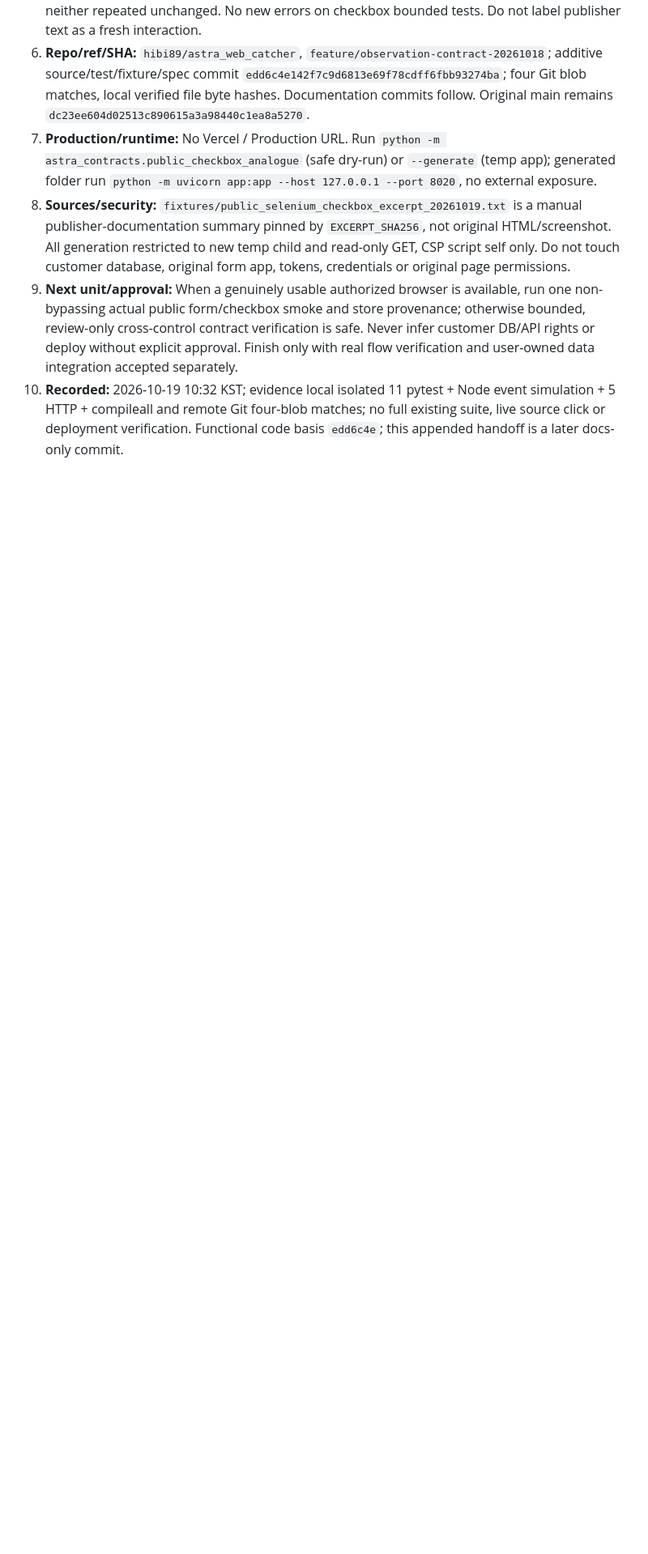
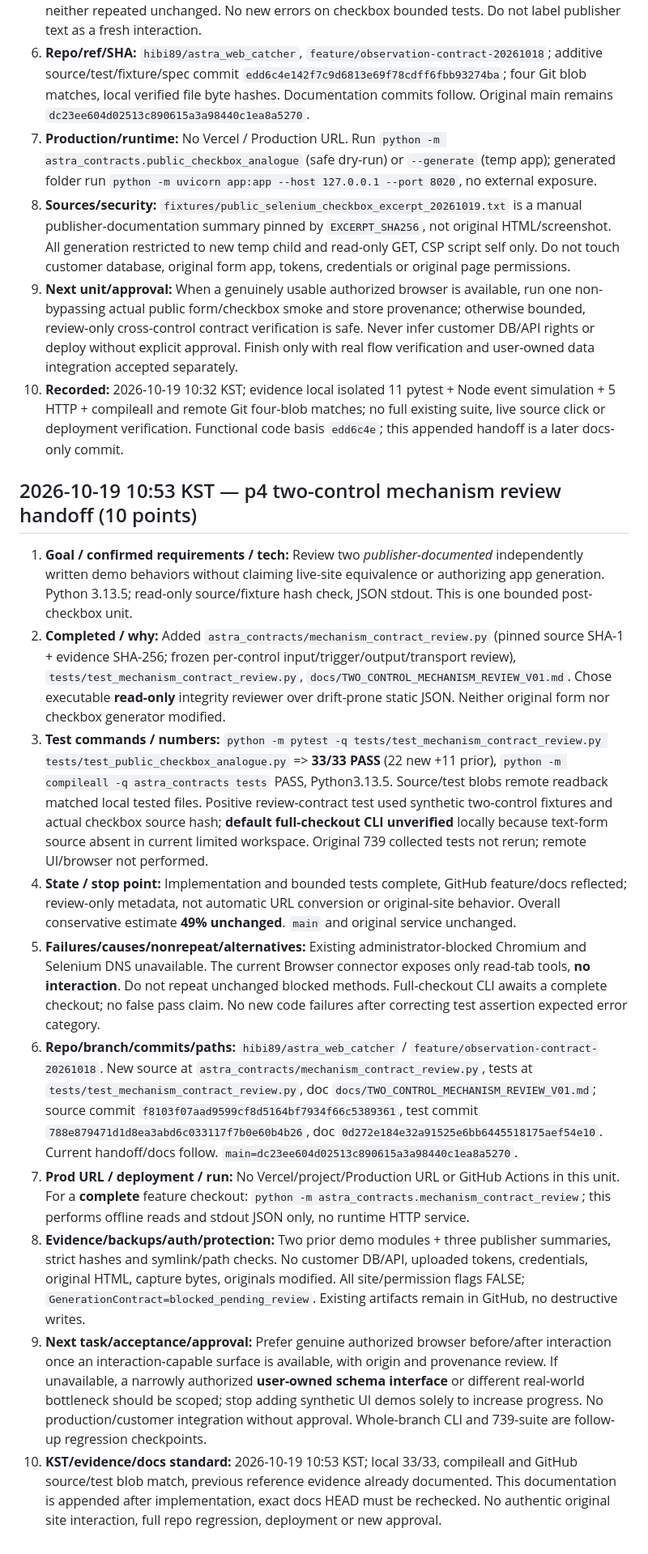
Before and after one commit to hibi89/astra_web_catcher, a Markdown page: HANDOFF.md, the part around the change. Shown at 81% size. GitHub-like rendering; blank space fills up the shorter version.

Commit message:
docs(p4): ten-point handoff for review-only two-control audit

```diff
--- a/HANDOFF.md
+++ b/HANDOFF.md
@@ -385,3 +385,17 @@
 8. **Sources/security:** `fixtures/public_selenium_checkbox_excerpt_20261019.txt` is a manual publisher-documentation summary pinned by `EXCERPT_SHA256`, not original HTML/screenshot. All generation restricted to new temp child and read-only GET, CSP script self only. Do not touch customer database, original form app, tokens, credentials or original page permissions.
 9. **Next unit/approval:** When a genuinely usable authorized browser is available, run one non-bypassing actual public form/checkbox smoke and store provenance; otherwise bounded, review-only cross-control contract verification is safe. Never infer customer DB/API rights or deploy without explicit approval. Finish only with real flow verification and user-owned data integration accepted separately.
 10. **Recorded:** 2026-10-19 10:32 KST; evidence local isolated 11 pytest + Node event simulation + 5 HTTP + compileall and remote Git four-blob matches; no full existing suite, live source click or deployment verification. Functional code basis `edd6c4e`; this appended handoff is a later docs-only commit.
+
+
+## 2026-10-19 10:53 KST — p4 two-control mechanism review handoff (10 points)
+
+1. **Goal / confirmed requirements / tech:** Review two *publisher-documented* independently written demo behaviors without claiming live-site equivalence or authorizing app generation. Python 3.13.5; read-only source/fixture hash check, JSON stdout. This is one bounded post-checkbox unit.
+2. **Completed / why:** Added `astra_contracts/mechanism_contract_review.py` (pinned source SHA-1 + evidence SHA-256; frozen per-control input/trigger/output/transport review), `tests/test_mechanism_contract_review.py`, `docs/TWO_CONTROL_MECHANISM_REVIEW_V01.md`. Chose executable **read-only** integrity reviewer over drift-prone static JSON. Neither original form nor checkbox generator modified.
+3. **Test commands / numbers:** `python -m pytest -q tests/test_mechanism_contract_review.py tests/test_public_checkbox_analogue.py` => **33/33 PASS** (22 new +11 prior), `python -m compileall -q astra_contracts tests` PASS, Python3.13.5. Source/test blobs remote readback matched local tested files. Positive review-contract test used synthetic two-control fixtures and actual checkbox source hash; **default full-checkout CLI unverified** locally because text-form source absent in current limited workspace. Original 739 collected tests not rerun; remote UI/browser not performed.
+4. **State / stop point:** Implementation and bounded tests complete, GitHub feature/docs reflected; review-only metadata, not automatic URL conversion or original-site behavior. Overall conservative estimate **49% unchanged**. `main` and original service unchanged.
+5. **Failures/causes/nonrepeat/alternatives:** Existing administrator-blocked Chromium and Selenium DNS unavailable. The current Browser connector exposes only read-tab tools, **no interaction**. Do not repeat unchanged blocked methods. Full-checkout CLI awaits a complete checkout; no false pass claim. No new code failures after correcting test assertion expected error category.
+6. **Repo/branch/commits/paths:** `hibi89/astra_web_catcher` / `feature/observation-contract-20261018`. New source at `astra_contracts/mechanism_contract_review.py`, tests at `tests/test_mechanism_contract_review.py`, doc `docs/TWO_CONTROL_MECHANISM_REVIEW_V01.md`; source commit `f8103f07aad9599cf8d5164bf7934f66c5389361`, test commit `788e879471d1d8ea3abd6c033117f7b0e60b4b26`, doc `0d272e184e32a91525e6bb6445518175aef54e10`. Current handoff/docs follow. `main=dc23ee604d02513c890615a3a98440c1ea8a5270`.
+7. **Prod URL / deployment / run:** No Vercel/project/Production URL or GitHub Actions in this unit. For a **complete** feature checkout: `python -m astra_contracts.mechanism_contract_review`; this performs offline reads and stdout JSON only, no runtime HTTP service.
+8. **Evidence/backups/auth/protection:** Two prior demo modules + three publisher summaries, strict hashes and symlink/path checks. No customer DB/API, uploaded tokens, credentials, original HTML, capture bytes, originals modified. All site/permission flags FALSE; `GenerationContract=blocked_pending_review`. Existing artifacts remain in GitHub, no destructive writes.
+9. **Next task/acceptance/approval:** Prefer genuine authorized browser before/after interaction once an interaction-capable surface is available, with origin and provenance review. If unavailable, a narrowly authorized **user-owned schema interface** or different real-world bottleneck should be scoped; stop adding synthetic UI demos solely to increase progress. No production/customer integration without approval. Whole-branch CLI and 739-suite are follow-up regression checkpoints.
+10. **KST/evidence/docs standard:** 2026-10-19 10:53 KST; local 33/33, compileall and GitHub source/test blob match, previous reference evidence already documented. This documentation is appended after implementation, exact docs HEAD must be rechecked. No authentic original site interaction, full repo regression, deployment or new approval.
```
